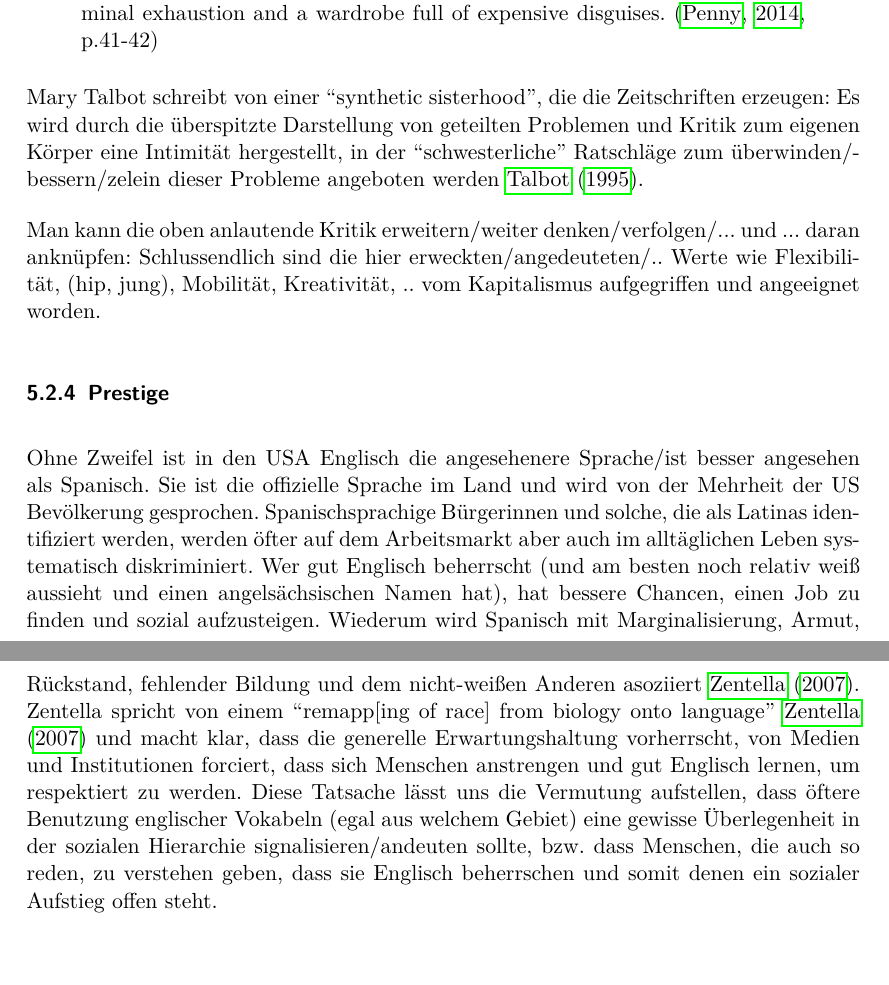
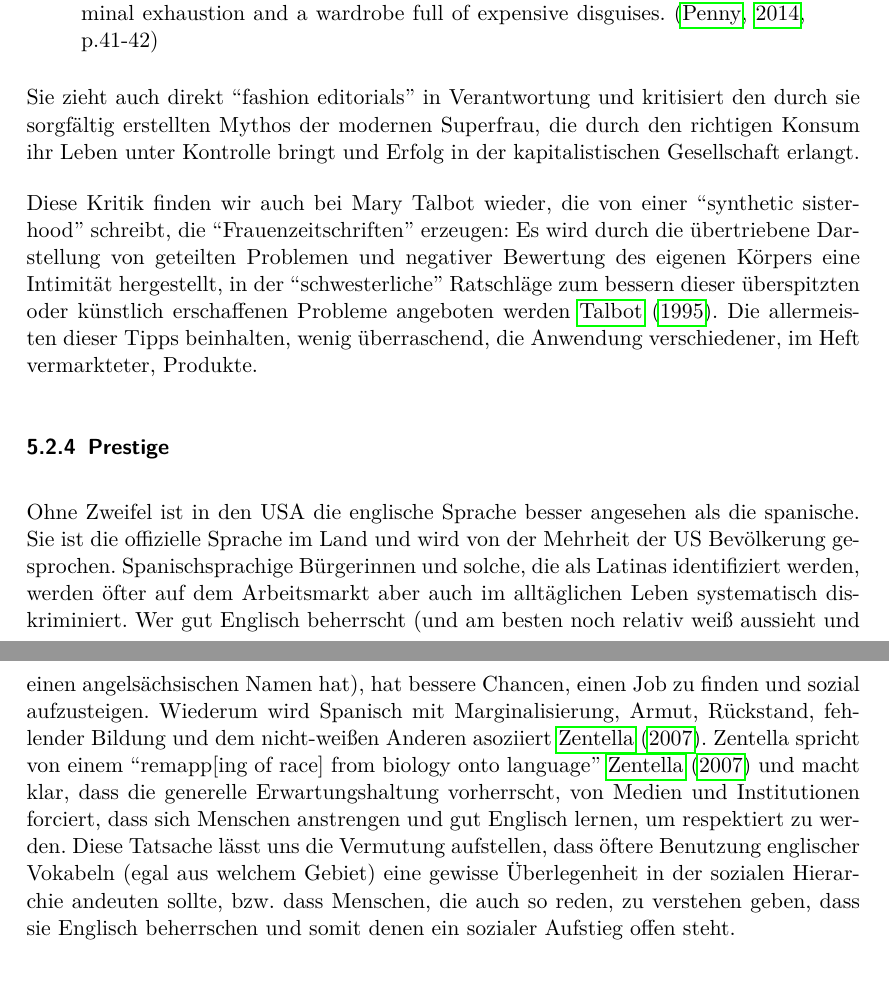
Before and after one commit to lusy/hausarbeiten, a LaTeX document (spanishNYC/hausarbeit/main.tex, which reads spanishNYC/hausarbeit/5-Befunde.tex): two parts of pages 21 and 22 of 25, joined at a grey line, cut so that both start at the same text. Compiled offline with pdfLaTeX.

Commit message:
spanishNYC: Refine rest of chap 5.2

```diff
--- a/spanishNYC/hausarbeit/5-Befunde.tex
+++ b/spanishNYC/hausarbeit/5-Befunde.tex
@@ -209,11 +209,17 @@ That skirt suit really is an `investment' in a one-woman business whose product
 This is what power, health and success means to the modern, emancipated woman: terminal exhaustion and a wardrobe full of expensive disguises.~\cite[p.41-42]{Penny14}
 \end{quote}
 
+Sie zieht auch direkt ``fashion editorials'' in Verantwortung und kritisiert den durch sie sorgfältig erstellten Mythos der modernen Superfrau, die durch den richtigen Konsum ihr Leben unter Kontrolle bringt und Erfolg in der kapitalistischen Gesellschaft erlangt.
+
 % synthetic sisterhood
-Mary Talbot schreibt von einer ``synthetic sisterhood'', die die Zeitschriften erzeugen:
-Es wird durch die überspitzte Darstellung von geteilten Problemen und Kritik zum eigenen Körper eine Intimität hergestellt, in der ``schwesterliche'' Ratschläge zum überwinden/bessern/zelein dieser Probleme angeboten werden~\cite{Talbot95}.
+%Diese Kritik wird auch von Mary Talbot aufgegriffen und bezüglich ``Frauen''-Zeitschriften weiter ausgeführt:
+
+Diese Kritik finden wir auch bei Mary Talbot wieder, die von einer ``synthetic sisterhood'' schreibt, die ``Frauenzeitschriften'' erzeugen:
+Es wird durch die übertriebene Darstellung von geteilten Problemen und negativer Bewertung des eigenen Körpers eine Intimität hergestellt, in der ``schwesterliche'' Ratschläge zum bessern dieser überspitzten oder künstlich erschaffenen Probleme angeboten werden~\cite{Talbot95}.
+Die allermeisten dieser Tipps beinhalten, wenig überraschend, die Anwendung verschiedener, im Heft vermarkteter, Produkte.
 
 
+\begin{comment}
 %Kapitalismuskritik
 Man kann die oben anlautende Kritik erweitern/weiter denken/verfolgen/... und ... daran anknüpfen:
 Schlussendlich sind die hier erweckten/angedeuteten/.. Werte wie Flexibilität, (hip, jung), Mobilität, Kreativität, .. vom Kapitalismus aufgegriffen und angeeignet worden.
@@ -222,8 +228,6 @@ Schlussendlich sind die hier erweckten/angedeuteten/.. Werte wie Flexibilität,
 %TODO Laurie Penny + Kapitalismuskritik ins Fazit auslagern?
 %Otherwise: re-write rest of this subchapter
 
-
-\begin{comment}
 % Sex
 % TODO Wie kann das angegliedert werden?
 Eine weitere spannende Kategorie habe ich ``one night stand'' bzw Sachen, die mit Sex zu tun haben benannt.
@@ -251,14 +255,14 @@ social mobility/prestige?
 
 
 \subsubsection{Prestige}
-Ohne Zweifel ist in den USA Englisch die angesehenere Sprache/ist besser angesehen als Spanisch.
+Ohne Zweifel ist in den USA die englische Sprache besser angesehen als die spanische.
 Sie ist die offizielle Sprache im Land und wird von der Mehrheit der US Bevölkerung gesprochen.
 Spanischsprachige Bürgerinnen und solche, die als Latinas identifiziert werden, werden öfter auf dem Arbeitsmarkt aber auch im alltäglichen Leben systematisch diskriminiert.
 Wer gut Englisch beherrscht (und am besten noch relativ weiß aussieht und einen angelsächsischen Namen hat), hat bessere Chancen, einen Job zu finden und sozial aufzusteigen.
-Wiederum wird Spanisch mit Marginalisierung, Armut, Rückstand, fehlender Bildung und dem nicht-weißen Anderen asoziiert~\cite{Zentella07}. % so für das alles brauchen wir eine Quelle.
+Wiederum wird Spanisch mit Marginalisierung, Armut, Rückstand, fehlender Bildung und dem nicht-weißen Anderen asoziiert~\cite{Zentella07}.
 Zentella spricht von einem ``remapp[ing of race] from biology onto language''~\cite{Zentella07}
 und macht klar, dass die generelle Erwartungshaltung vorherrscht, von Medien und Institutionen forciert, dass sich Menschen anstrengen und gut Englisch lernen, um respektiert zu werden.
-Diese Tatsache lässt uns die Vermutung aufstellen, dass öftere Benutzung englischer Vokabeln (egal aus welchem Gebiet) eine gewisse Überlegenheit in der sozialen Hierarchie signalisieren/andeuten sollte, bzw. dass Menschen, die auch so reden, zu verstehen geben, dass sie Englisch beherrschen und somit denen ein sozialer Aufstieg offen steht.
+Diese Tatsache lässt uns die Vermutung aufstellen, dass öftere Benutzung englischer Vokabeln (egal aus welchem Gebiet) eine gewisse Überlegenheit in der sozialen Hierarchie andeuten sollte, bzw. dass Menschen, die auch so reden, zu verstehen geben, dass sie Englisch beherrschen und somit denen ein sozialer Aufstieg offen steht.
 
 \begin{comment}
 % Ich finde die Erklärung für die Discourse markers kommt etwas zu kurz und würd die rausnehmen
```
